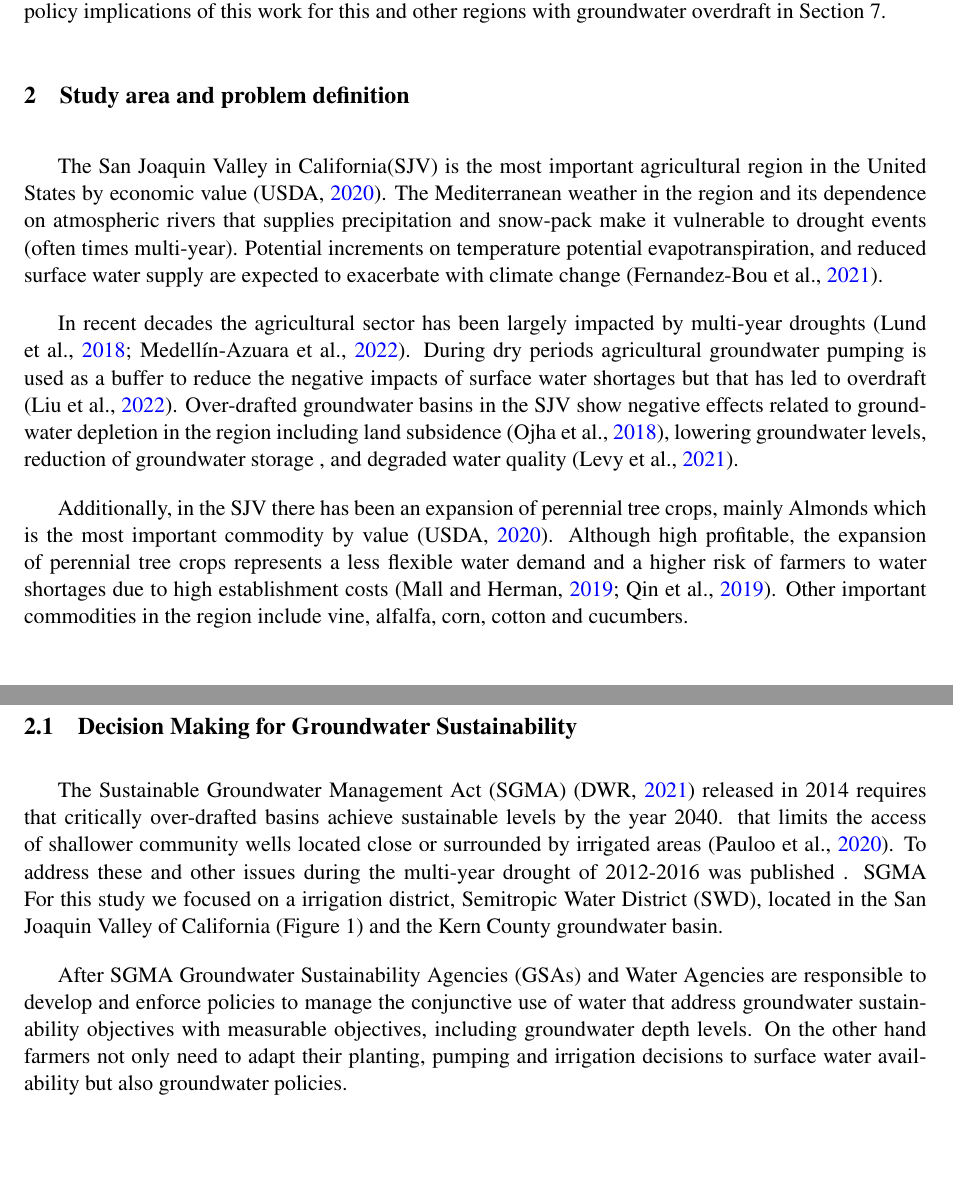
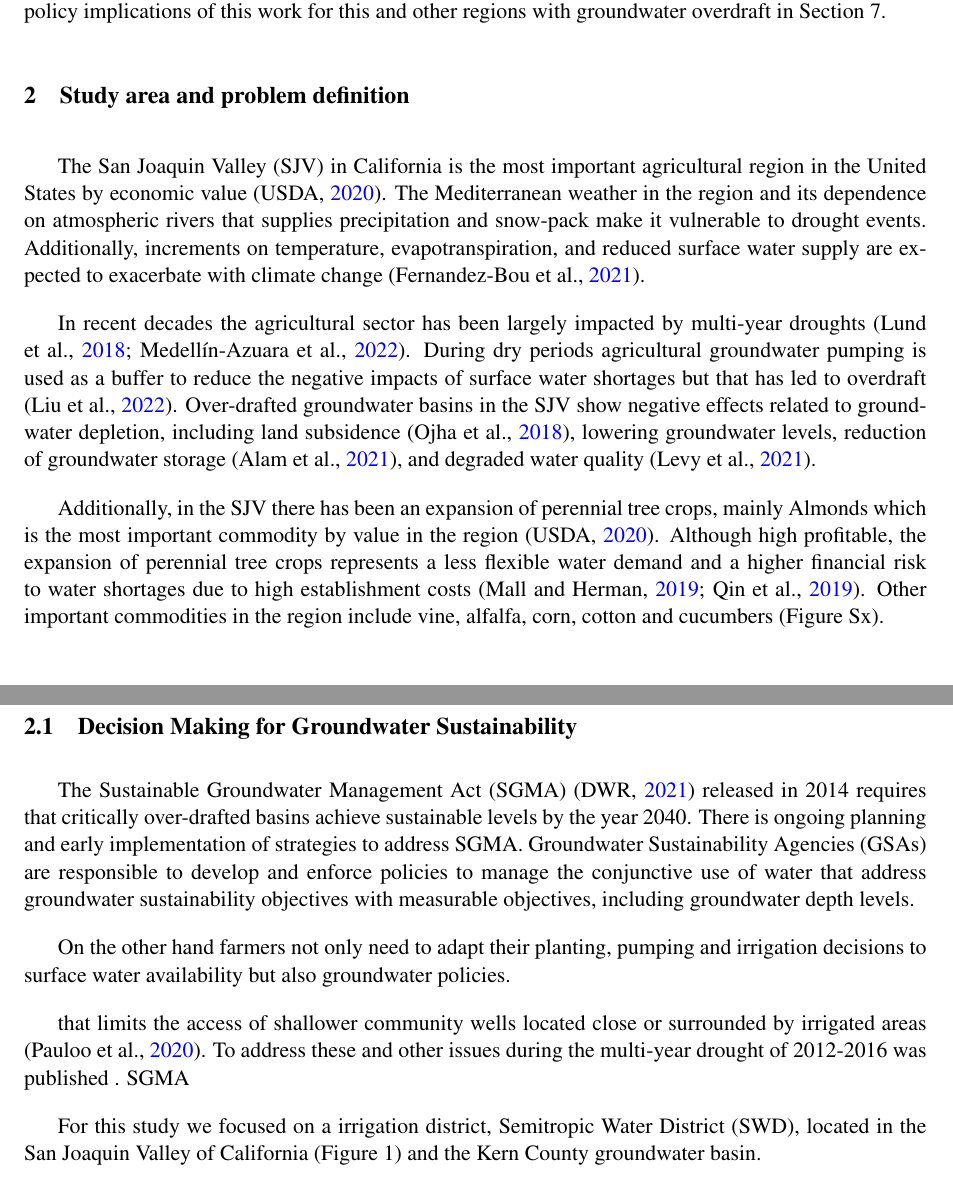
Before and after one commit to josemrodriguezf/EMODPS-SGMA, a LaTeX document (main.tex): two parts of pages 3 and 4 of 29 before the commit and two parts of pages 3 and 4 of 30 after it, joined at a grey line, cut so that both start at the same text, the shorter picture padded with empty space. Compiled offline with pdfLaTeX.

Commit message:
Updates from Overleaf

```diff
--- a/main.tex
+++ b/main.tex
@@ -96,17 +96,24 @@ The present study is applied to an irrigation districts in the San Joaquin Valle
 
 \section{Study area and problem definition}
 
-The San Joaquin Valley in California(SJV) is the most important agricultural region in the United States by economic value (\cite{usda_national_2020}). The Mediterranean weather in the region and its dependence on atmospheric rivers that supplies precipitation and snow-pack make it vulnerable to drought events (often times multi-year). Potential increments on temperature potential evapotranspiration, and reduced surface water supply are expected to exacerbate with climate change (\cite{fernandez-bou_regional_2021}).
+The San Joaquin Valley (SJV) in California is the most important agricultural region in the United States by economic value (\cite{usda_national_2020}). The Mediterranean weather in the region and its dependence on atmospheric rivers that supplies precipitation and snow-pack make it vulnerable to drought events. Additionally, increments on temperature, evapotranspiration, and reduced surface water supply are expected to exacerbate with climate change (\cite{fernandez-bou_regional_2021}).
 
- In recent decades the agricultural sector has been largely impacted by multi-year droughts (\cite{lund_lessons_2018,medellin-azuara_economic_2022}).  During dry periods agricultural groundwater pumping is used as a buffer to reduce the negative impacts of surface water shortages but that has led to overdraft (\cite{liu_groundwater_2022}). Over-drafted groundwater basins in the SJV show negative effects related to groundwater depletion in the region including land subsidence (\cite{ojha_sustained_2018}), lowering groundwater levels, reduction of groundwater storage , and degraded water quality (\cite{levy_critical_2021}).
+ In recent decades the agricultural sector has been largely impacted by multi-year droughts (\cite{lund_lessons_2018,medellin-azuara_economic_2022}).  During dry periods agricultural groundwater pumping is used as a buffer to reduce the negative impacts of surface water shortages but that has led to overdraft (\cite{liu_groundwater_2022}). Over-drafted groundwater basins in the SJV show negative effects related to groundwater depletion, including land subsidence (\cite{ojha_sustained_2018}), lowering groundwater levels, reduction of groundwater storage (\cite{alam_post-drought_2021}), and degraded water quality (\cite{levy_critical_2021}).
 
- Additionally, in the SJV there has been an expansion of perennial tree crops, mainly Almonds which is the most important commodity by value (\cite{usda_national_2020}). Although high profitable, the expansion of perennial tree crops represents a less flexible water demand and a higher risk of farmers to water shortages due to high establishment costs (\cite{qin_flexibility_2019,mall_water_2019}). Other important commodities in the region include vine, alfalfa, corn, cotton and cucumbers.
+ Additionally, in the SJV there has been an expansion of perennial tree crops, mainly Almonds which is the most important commodity by value  in the region (\cite{usda_national_2020}). Although high profitable, the expansion of perennial tree crops represents a less flexible water demand and a higher financial risk to water shortages due to high establishment costs (\cite{qin_flexibility_2019,mall_water_2019}). Other important commodities in the region include vine, alfalfa, corn, cotton and cucumbers (Figure Sx).
 
 \subsection{Decision Making for Groundwater Sustainability}
 
- The Sustainable Groundwater Management Act (SGMA) (\cite{dwr_sustainable_2021}) released in 2014 requires that critically over-drafted basins achieve sustainable levels by the year 2040. that limits the access of shallower community wells located close or surrounded by irrigated areas (\cite{pauloo_domestic_2020}). To address these and other issues during the multi-year drought of 2012-2016  was published . SGMA  For this study we focused on a irrigation district, Semitropic Water District (SWD), located in the San Joaquin Valley of California (Figure 1) and the Kern County groundwater basin.
+ The Sustainable Groundwater Management Act (SGMA) (\cite{dwr_sustainable_2021}) released in 2014 requires that critically over-drafted basins achieve sustainable levels by the year 2040. There is ongoing planning and early implementation of strategies to address SGMA.  Groundwater Sustainability Agencies (GSAs) are responsible to develop and enforce policies to manage the conjunctive use of water that address groundwater sustainability objectives with measurable objectives, including groundwater depth levels.
 
-After SGMA Groundwater Sustainability Agencies (GSAs) and Water Agencies are responsible to develop and enforce policies to manage the conjunctive use of water that address groundwater sustainability objectives with measurable objectives, including groundwater depth levels. On the other hand farmers not only need to adapt their planting, pumping and irrigation decisions to surface water availability but also groundwater policies.
+
+ On the other hand farmers not only need to adapt their planting, pumping and irrigation decisions to surface water availability but also groundwater policies.
+
+ that limits the access of shallower community wells located close or surrounded by irrigated areas (\cite{pauloo_domestic_2020}). To address these and other issues during the multi-year drought of 2012-2016  was published . SGMA
+
+ For this study we focused on a irrigation district, Semitropic Water District (SWD), located in the San Joaquin Valley of California (Figure 1) and the Kern County groundwater basin.
+
+After SGMA
 
 This study analyzes the implementation of four possible strategies that can be implemented at the irrigation district level. A groundwater use controls and a groundwater pumping fee can be implemented by the local GSA, explained in their Groundwater Sustainability Plans (GSPs) that each GSAs available in the \hyperlink{https://water.ca.gov/Programs/Groundwater-Management/SGMA-Groundwater-Management/Groundwater-Sustainable-Agencies}{SGMA Portal}. Additionally, farmers need to adapt their planting decisions, particularly of perennial tree crops. This study analyzes the total land use and the perennial crops decisions.  Projects and actions are be implemented at the agency level within each GSA as the case of Semitropic WSD and the Kern Groundwater Agency (GSA of the Kern County Groundwater Basin). . GSPs are developed to prevent lowering groundwater levels beyond 2040 and avoiding other undesirable results (\textit{e.g.} degraded water quality and land subsidence). For the purposes of this research we analyze the implementation of actions as if they were implemented after the base-line analysis period. Results can be helpful at the current stage of implementation of SGMA, to inform decision makers and stakeholders impacts and trade-offs of possible decisions. Other policies as water market mechanisms and supply-side policies focused on incrementing groundwater storage as Managed Aquifer Recharge (MAR) are out of the scope of this study.
 
```
